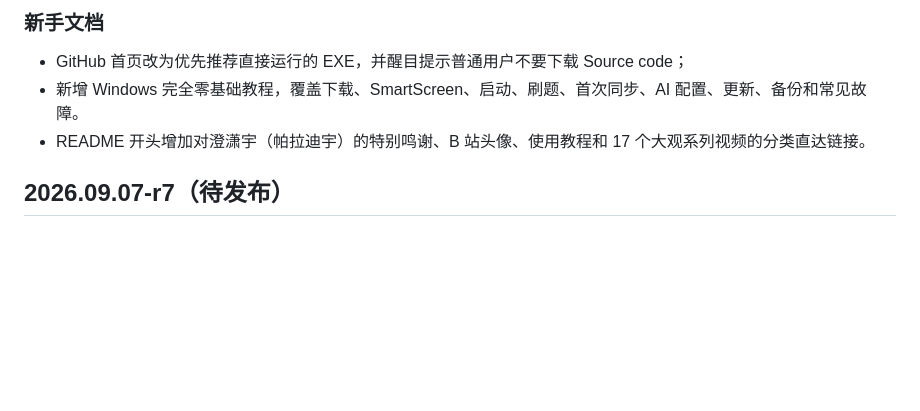
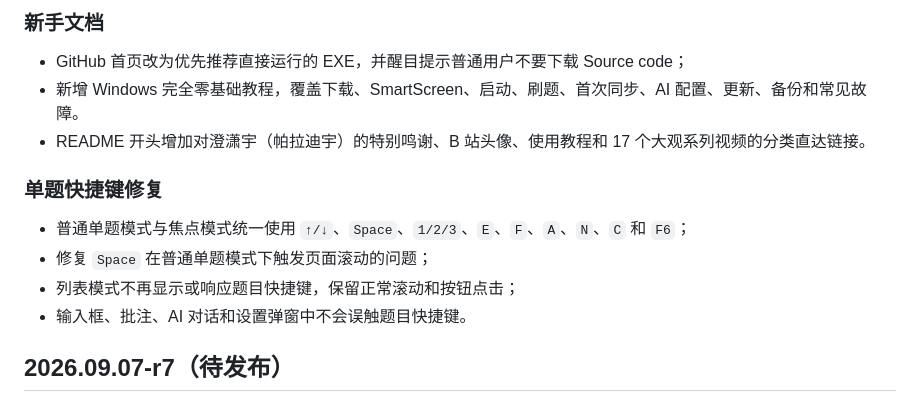
Before and after one commit to Evan26Ma/daguan-cxy-local, a Markdown page: CHANGELOG.md, the part around the change. Drawn GitHub-style; blank space fills up the shorter version.

Commit message:
Commit local UI and server updates

```diff
--- a/CHANGELOG.md
+++ b/CHANGELOG.md
@@ -58,6 +58,13 @@
 - 新增 Windows 完全零基础教程，覆盖下载、SmartScreen、启动、刷题、首次同步、AI 配置、更新、备份和常见故障。
 - README 开头增加对澄潇宇（帕拉迪宇）的特别鸣谢、B 站头像、使用教程和 17 个大观系列视频的分类直达链接。
 
+### 单题快捷键修复
+
+- 普通单题模式与焦点模式统一使用 `↑/↓`、`Space`、`1/2/3`、`E`、`F`、`A`、`N`、`C` 和 `F6`；
+- 修复 `Space` 在普通单题模式下触发页面滚动的问题；
+- 列表模式不再显示或响应题目快捷键，保留正常滚动和按钮点击；
+- 输入框、批注、AI 对话和设置弹窗中不会误触题目快捷键。
+
 ## 2026.09.07-r7（待发布）
 
 ### 同步流程简化
```
